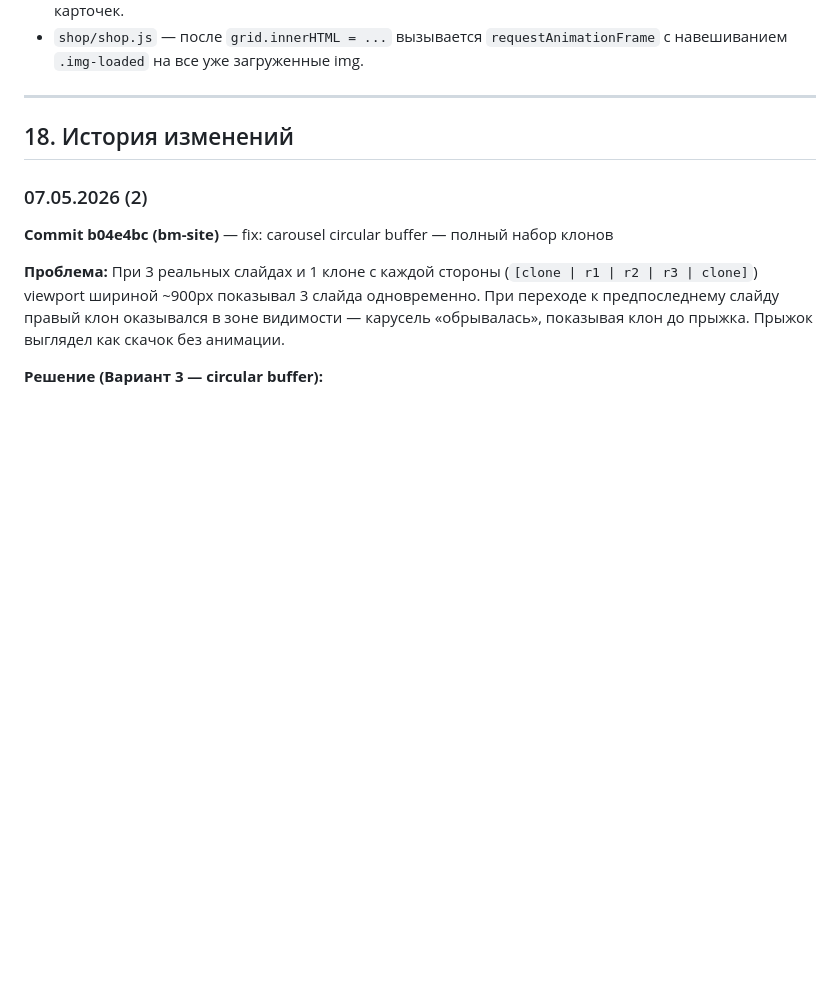
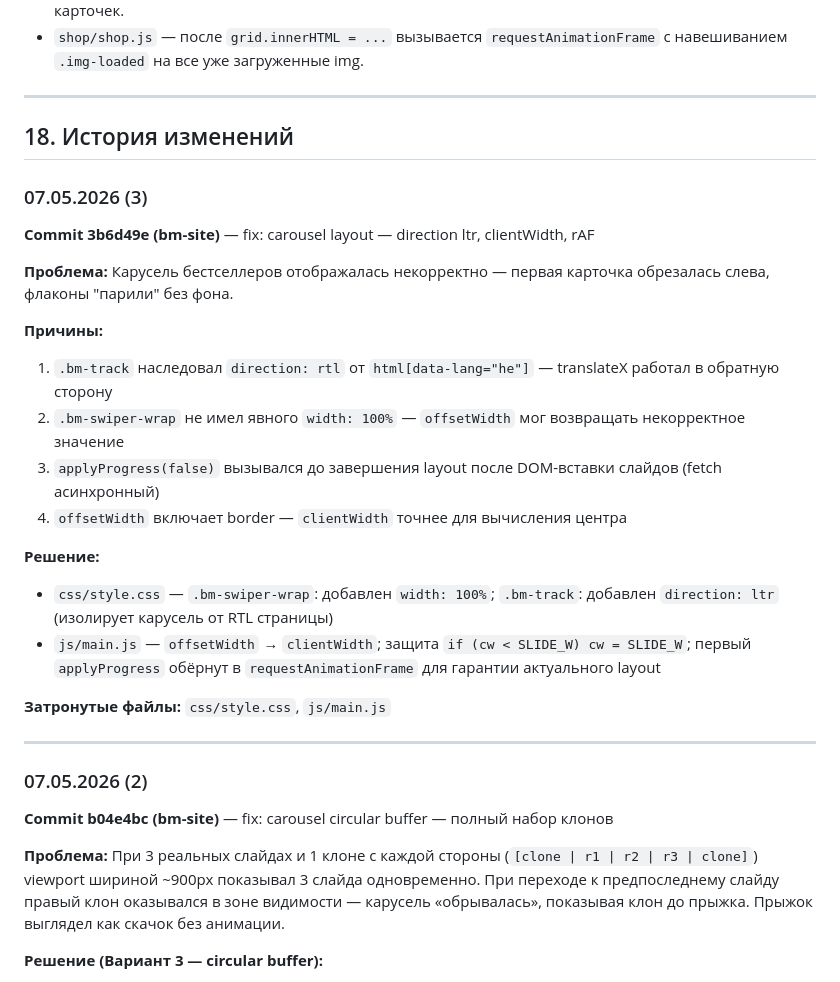
Before and after one commit to Creepie132/bm-site, a Markdown page: docs/CLAUDE.md, the part around the change. Rendered like a GitHub page; blank space fills up the shorter version.

Commit message:
docs: update CLAUDE.md carousel layout fix

```diff
--- a/docs/CLAUDE.md
+++ b/docs/CLAUDE.md
@@ -444,6 +444,26 @@ bm_site — чистый статичный HTML. Нет npm, нет билда.
 
 ## 18. История изменений
 
+### 07.05.2026 (3)
+
+**Commit 3b6d49e (bm-site)** — fix: carousel layout — direction ltr, clientWidth, rAF
+
+**Проблема:** Карусель бестселлеров отображалась некорректно — первая карточка обрезалась слева, флаконы "парили" без фона.
+
+**Причины:**
+1. `.bm-track` наследовал `direction: rtl` от `html[data-lang="he"]` — translateX работал в обратную сторону
+2. `.bm-swiper-wrap` не имел явного `width: 100%` — `offsetWidth` мог возвращать некорректное значение
+3. `applyProgress(false)` вызывался до завершения layout после DOM-вставки слайдов (fetch асинхронный)
+4. `offsetWidth` включает border — `clientWidth` точнее для вычисления центра
+
+**Решение:**
+- `css/style.css` — `.bm-swiper-wrap`: добавлен `width: 100%`; `.bm-track`: добавлен `direction: ltr` (изолирует карусель от RTL страницы)
+- `js/main.js` — `offsetWidth` → `clientWidth`; защита `if (cw < SLIDE_W) cw = SLIDE_W`; первый `applyProgress` обёрнут в `requestAnimationFrame` для гарантии актуального layout
+
+**Затронутые файлы:** `css/style.css`, `js/main.js`
+
+---
+
 ### 07.05.2026 (2)
 
 **Commit b04e4bc (bm-site)** — fix: carousel circular buffer — полный набор клонов
```
